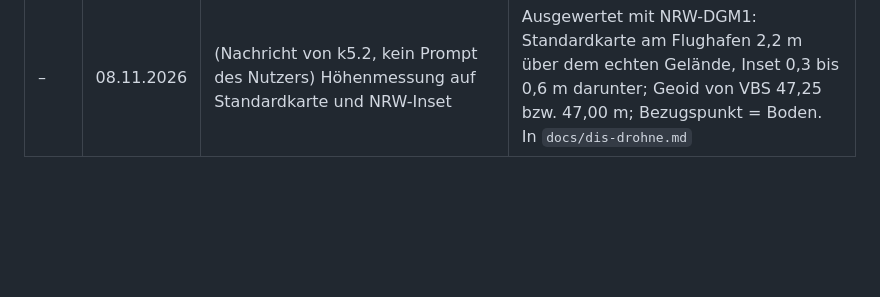
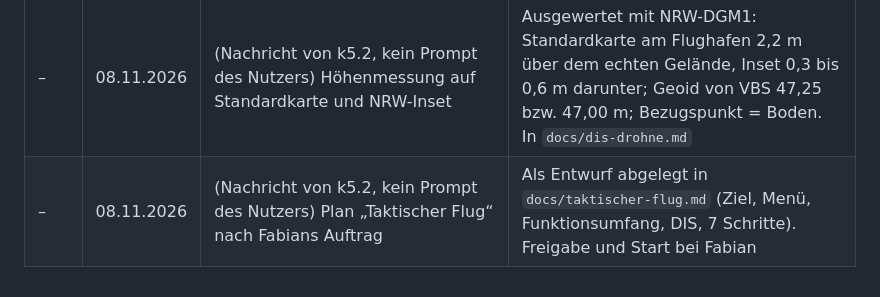
Before and after one commit to Bladeage/web-fpv, a Markdown page: docs/prompt-historie.md, the part around the change. Rendered like a GitHub page; blank space fills up the shorter version.

Commit message:
Plan Taktischer Flug als Entwurf abgelegt

```diff
--- a/docs/prompt-historie.md
+++ b/docs/prompt-historie.md
@@ -167,3 +167,4 @@ Datum nach Sitzungsstand. Spalte „Ergebnis“: Etappe oder Commit-Thema.
 | 151 | 08.11.2026 | Moment. Erst feststellen, warum das so ist. VBS liefert eine Standardkarte mit, die hatte diese Höhe; präzisere Karten nähern sich unseren Daten an. | Keine Änderung am Simulator. Messauftrag an k5.2 (nur messen): Unterschied zerlegen in Gelände (VBS gegen NRW-DGM), Höhenbezug (Geoidhöhe des Gateways gegen unsere 47 m) und Bezugspunkt der Fahrzeuge über Grund; auf Standardkarte und präziserer Karte. Ergebnis steht aus |
 | 152 | 08.11.2026 | (Auswahl) Wasser mit Luftbild, Bäume nicht im Wasser, Brücken als Brücken, Sonne passend zum Luftbild, feines Bodendetail nah, Dunst und Tiefe, weiche Uferkante | Fable: Wasser mit Luftbild, Wellen, Spiegelung und weicher Uferkante; Fehler behoben (Bäume an Live-Orten gegen die Wassermaske von Monschau geprüft), Krone statt Spitze geprüft; Brücken als grauer Beton; Sonne im Süden nach Schatten im Luftbild; Bodendetail nah; Dunst. 4 neue Tests, Bilder und Bildrate geprüft. Siehe `docs/echte-welt.md` |
 | – | 08.11.2026 | (Nachricht von k5.2, kein Prompt des Nutzers) Höhenmessung auf Standardkarte und NRW-Inset | Ausgewertet mit NRW-DGM1: Standardkarte am Flughafen 2,2 m über dem echten Gelände, Inset 0,3 bis 0,6 m darunter; Geoid von VBS 47,25 bzw. 47,00 m; Bezugspunkt = Boden. In `docs/dis-drohne.md` |
+| – | 08.11.2026 | (Nachricht von k5.2, kein Prompt des Nutzers) Plan „Taktischer Flug“ nach Fabians Auftrag | Als Entwurf abgelegt in `docs/taktischer-flug.md` (Ziel, Menü, Funktionsumfang, DIS, 7 Schritte). Freigabe und Start bei Fabian |
```
Also changed, not shown: docs/taktischer-flug.md (added, +38 -0 lines).
